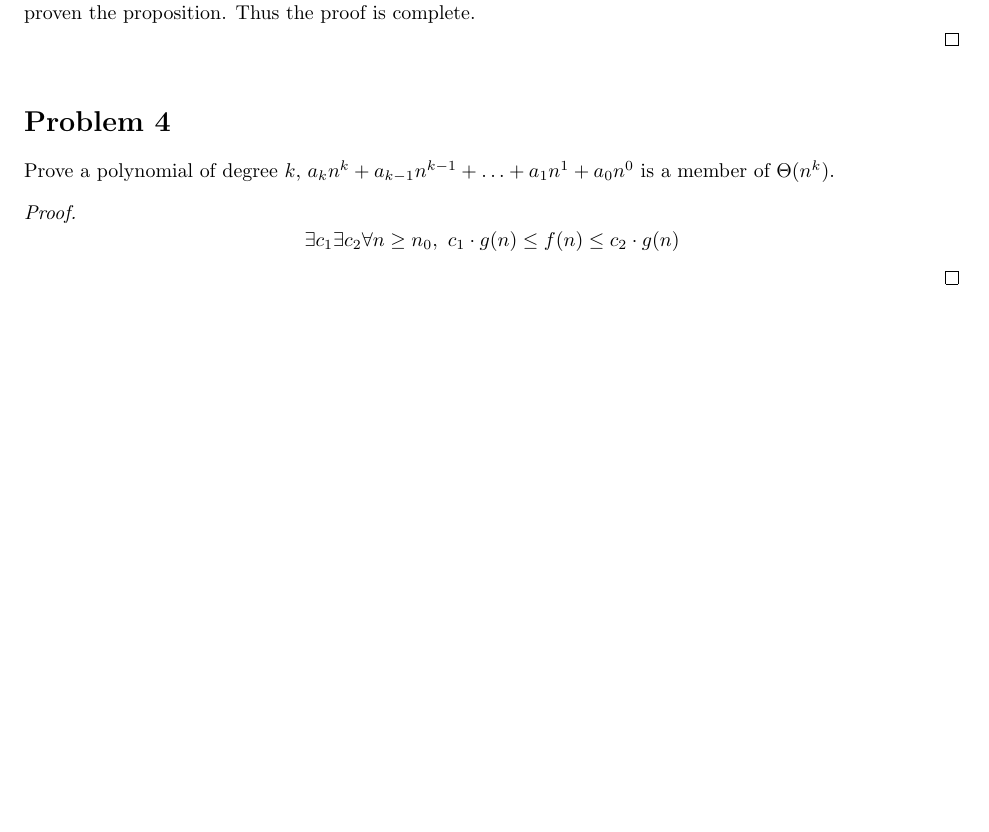
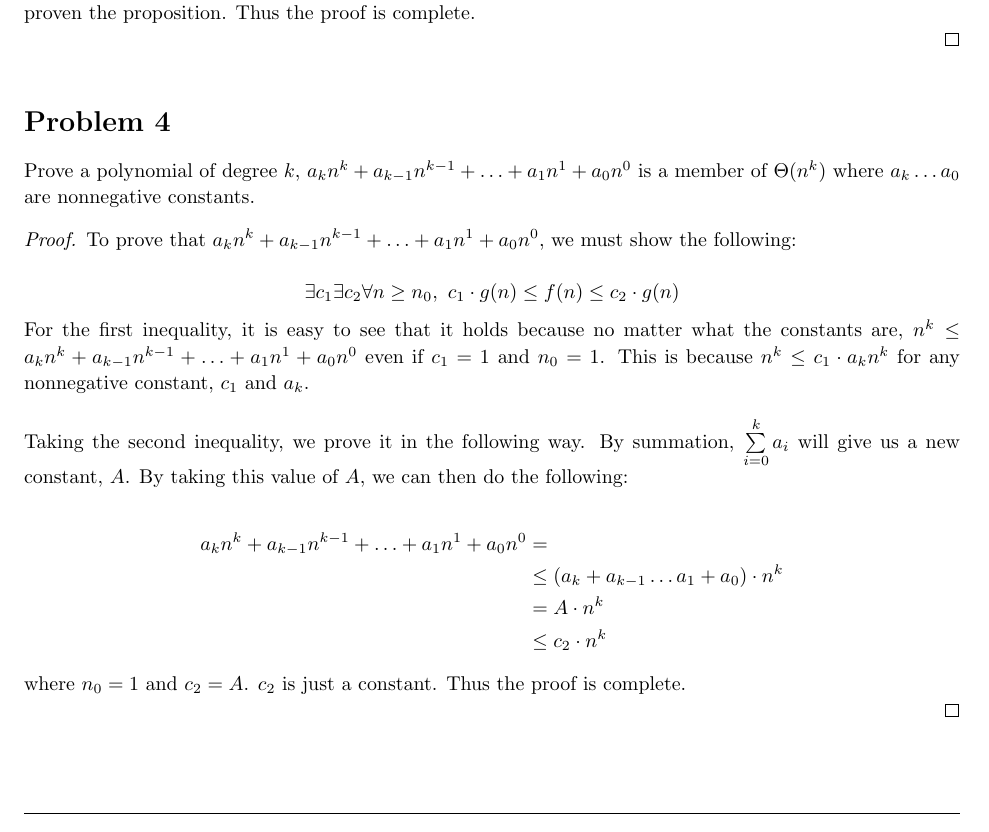
Before and after one commit to jdavis/college-fall-2013, a LaTeX problem sheet (cs311/assignment02/solution.tex): part of page 4 of 6, cut so that both start at the same text. Compiled offline with pdfLaTeX.

Commit message:
Finish problem 4

```diff
--- a/cs311/assignment02/solution.tex
+++ b/cs311/assignment02/solution.tex
@@ -244,13 +244,44 @@
 
 \begin{homeworkProblem}
     Prove a polynomial of degree \(k\), \(a_kn^k + a_{k - 1}n^{k - 1} + \hdots
-    + a_1n^1 + a_0n^0\) is a member of \(\Theta(n^k)\).
+    + a_1n^1 + a_0n^0\) is a member of \(\Theta(n^k)\) where \(a_k \hdots a_0\)
+    are nonnegative constants.
 
     \begin{proof}
+        To prove that \(a_kn^k + a_{k - 1}n^{k - 1} + \hdots + a_1n^1 +
+        a_0n^0\), we must show the following:
+
         \[
             \exists c_1 \exists c_2 \forall n \geq n_0,\ {c_1 \cdot g(n) \leq
             f(n) \leq c_2 \cdot g(n)}
         \]
+
+        For the first inequality, it is easy to see that it holds because no
+        matter what the constants are, \(n^k \leq a_kn^k + a_{k - 1}n^{k - 1} +
+        \hdots + a_1n^1 + a_0n^0\) even if \(c_1 = 1\) and \(n_0 = 1\).  This
+        is because \(n^k \leq c_1 \cdot a_kn^k\) for any nonnegative constant,
+        \(c_1\) and \(a_k\).
+        \\
+
+        Taking the second inequality, we prove it in the following way.
+        By summation, \(\sum\limits_{i=0}^k a_i\) will give us a new constant,
+        \(A\). By taking this value of \(A\), we can then do the following:
+
+        \[
+            \begin{split}
+                a_kn^k + a_{k - 1}n^{k - 1} + \hdots + a_1n^1 + a_0n^0 &=
+                \\
+                &\leq (a_k + a_{k - 1} \hdots a_1 + a_0) \cdot n^k
+                \\
+                &= A \cdot n^k
+                \\
+                &\leq c_2 \cdot n^k
+            \end{split}
+        \]
+
+        where \(n_0 = 1\) and \(c_2 = A\). \(c_2\) is just a constant. Thus the
+        proof is complete.
+
     \end{proof}
 \end{homeworkProblem}
 
```
